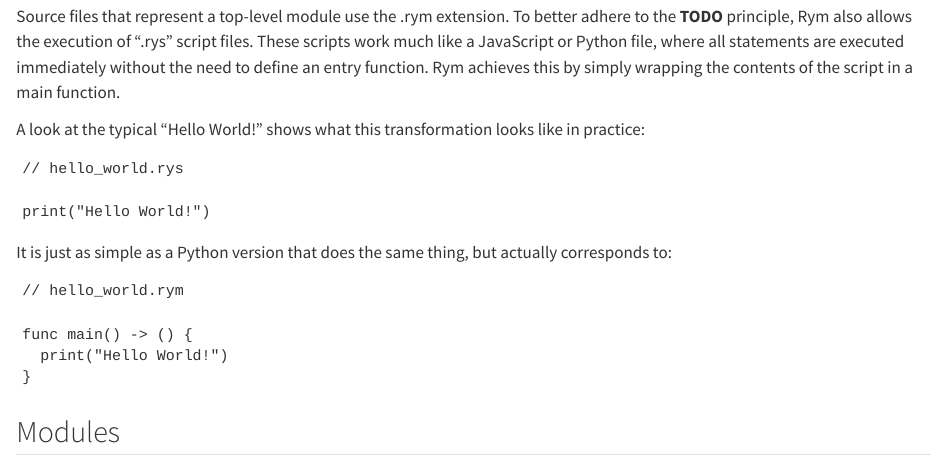
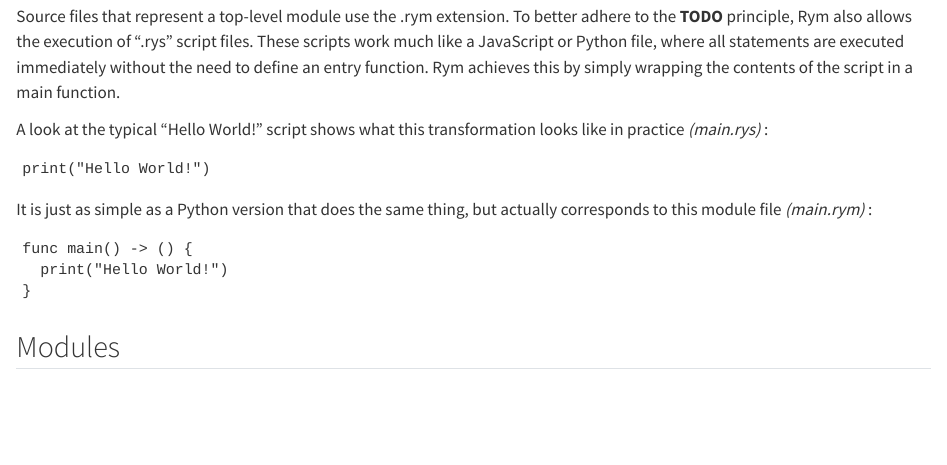
Before and after one commit to CreatorSiSo/term-paper-12, a Quarto document (chapters/rym_lang.qmd): the page in a window 1100 px wide, from 490 px down. Rendered offline with R 4.5, knitr and Pandoc in place of Quarto, with nearby package versions.

Commit message:
01.02.2023

````diff
--- a/chapters/rym_lang.qmd
+++ b/chapters/rym_lang.qmd
@@ -32,19 +32,15 @@ These scripts work much like a JavaScript or Python file,
 where all statements are executed immediately without the need to define an entry function.
 Rym achieves this by simply wrapping the contents of the script in a main function.
 
-A look at the typical "Hello World!" shows what this transformation looks like in practice:
+A look at the typical "Hello World!" script shows what this transformation looks like in practice _(main.rys)_ :
 
 ```rym
-// hello_world.rys
-
 print("Hello World!")
 ```
 
-It is just as simple as a Python version that does the same thing, but actually corresponds to:
+It is just as simple as a Python version that does the same thing, but actually corresponds to this module file _(main.rym)_ :
 
 ```rym
-// hello_world.rym
-
 func main() -> () {
   print("Hello World!")
 }
````
Also changed, not shown: 1 other file.
